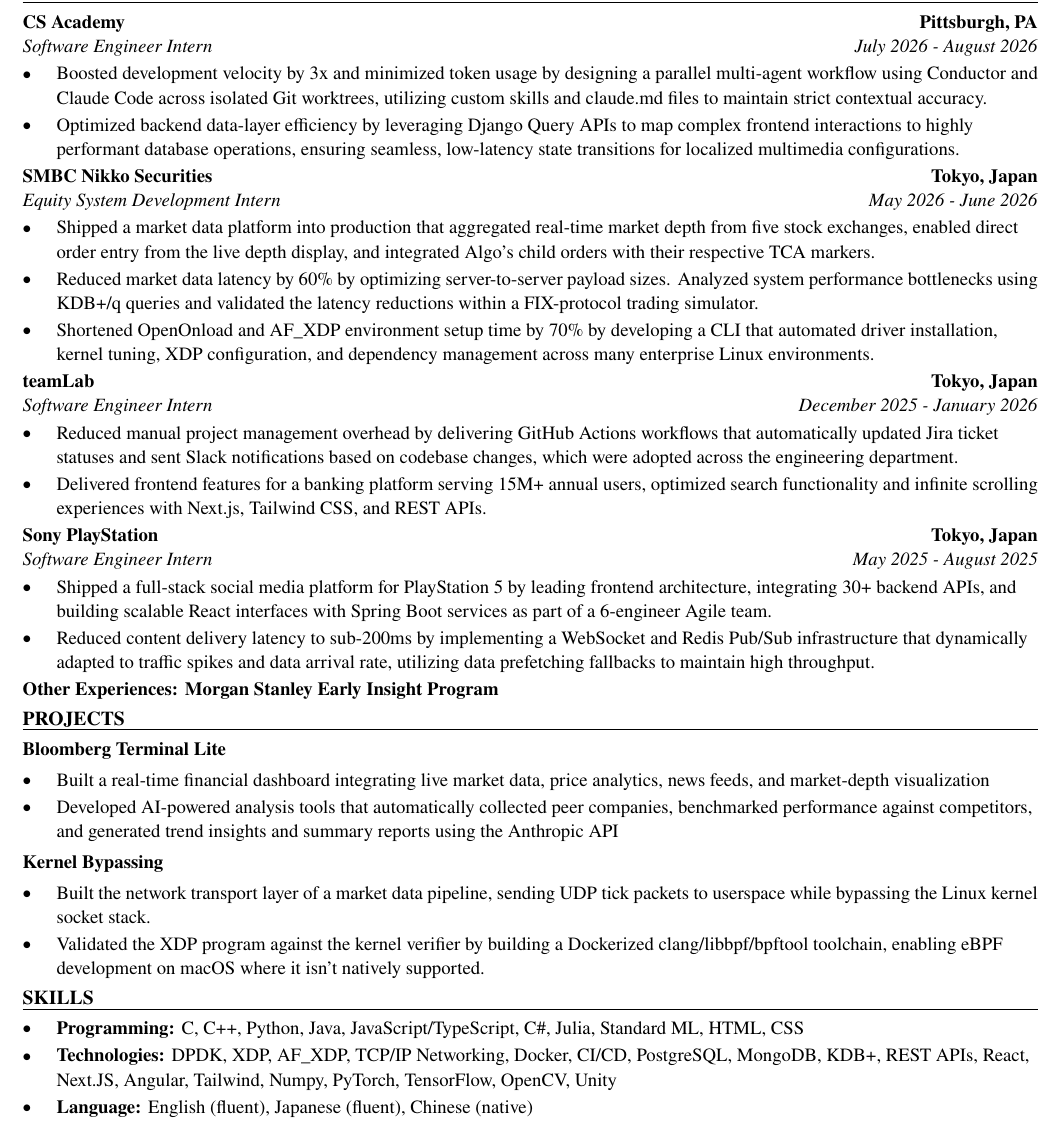
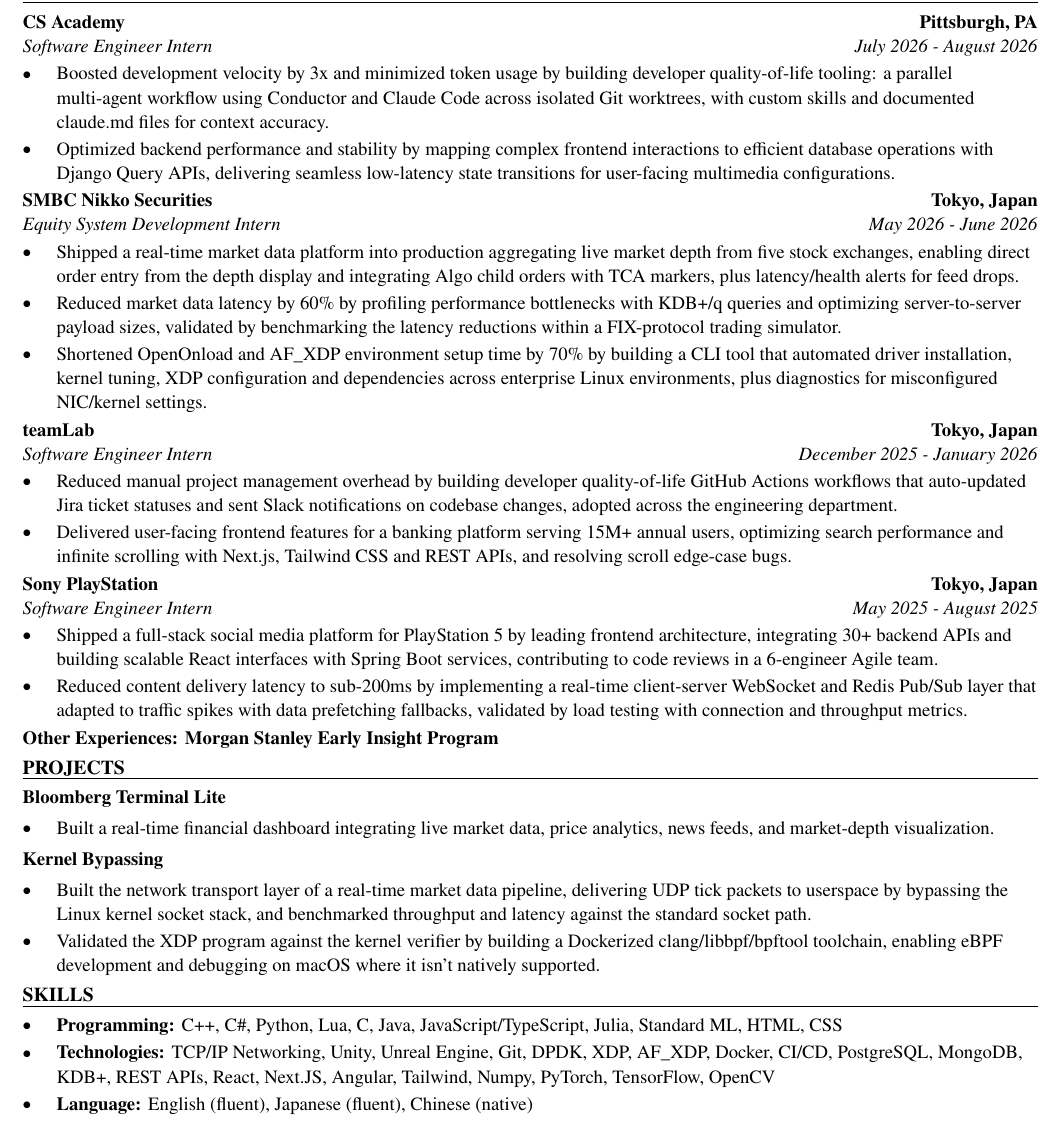
Before and after one commit to xinyichan04/resume, a LaTeX CV (resume.tex, which reads skills.tex): part of the page, cut so that both start at the same text. Compiled offline with pdfLaTeX.

Commit message:
Tailor for Electronic Arts (Respawn): Gameplay Engineer Intern (ATS score 80.6 -> 100.0)

```diff
--- a/resume.tex
+++ b/resume.tex
@@ -52,41 +52,40 @@
 \section*{WORK EXPERIENCE}
 \entry{CS Academy}{Pittsburgh, PA}{Software Engineer Intern}{July 2026 - August 2026}
 \begin{itemize}
-  \item Boosted development velocity by 3x and minimized token usage by designing a parallel multi-agent workflow using Conductor and Claude Code across isolated Git worktrees, utilizing custom skills and claude.md files to maintain strict contextual accuracy.
-  \item Optimized backend data-layer efficiency by leveraging Django Query APIs to map complex frontend interactions to highly performant database operations, ensuring seamless, low-latency state transitions for localized multimedia configurations.
+  \item Boosted development velocity by 3x and minimized token usage by building developer quality-of-life tooling: a parallel multi-agent workflow using Conductor and Claude Code across isolated Git worktrees, with custom skills and documented claude.md files for context accuracy.
+  \item Optimized backend performance and stability by mapping complex frontend interactions to efficient database operations with Django Query APIs, delivering seamless low-latency state transitions for user-facing multimedia configurations.
 \end{itemize}
 
 \entry{SMBC Nikko Securities}{Tokyo, Japan}{Equity System Development Intern}{May 2026 - June 2026}
 \begin{itemize}
-  \item Shipped a market data platform into production that aggregated real-time market depth from five stock exchanges, enabled direct order entry from the live depth display, and integrated Algo's child orders with their respective TCA markers.
-  \item Reduced market data latency by 60\% by optimizing server-to-server payload sizes. Analyzed system performance bottlenecks using KDB+/q queries and validated the latency reductions within a FIX-protocol trading simulator.
-  \item Shortened OpenOnload and AF\_XDP environment setup time by 70\% by developing a CLI that automated driver installation, kernel tuning, XDP configuration, and dependency management across many enterprise Linux environments.
+  \item Shipped a real-time market data platform into production aggregating live market depth from five stock exchanges, enabling direct order entry from the depth display and integrating Algo child orders with TCA markers, plus latency/health alerts for feed drops.
+  \item Reduced market data latency by 60\% by profiling performance bottlenecks with KDB+/q queries and optimizing server-to-server payload sizes, validated by benchmarking the latency reductions within a FIX-protocol trading simulator.
+  \item Shortened OpenOnload and AF\_XDP environment setup time by 70\% by building a CLI tool that automated driver installation, kernel tuning, XDP configuration and dependencies across enterprise Linux environments, plus diagnostics for misconfigured NIC/kernel settings.
 \end{itemize}
 
 \entry{teamLab}{Tokyo, Japan}{Software Engineer Intern}{December 2025 - January 2026}
 \begin{itemize}
-  \item Reduced manual project management overhead by delivering GitHub Actions workflows that automatically updated Jira ticket statuses and sent Slack notifications based on codebase changes, which were adopted across the engineering department.
-  \item Delivered frontend features for a banking platform serving 15M+ annual users, optimized search functionality and infinite scrolling experiences with Next.js, Tailwind CSS, and REST APIs.
+  \item Reduced manual project management overhead by building developer quality-of-life GitHub Actions workflows that auto-updated Jira ticket statuses and sent Slack notifications on codebase changes, adopted across the engineering department.
+  \item Delivered user-facing frontend features for a banking platform serving 15M+ annual users, optimizing search performance and infinite scrolling with Next.js, Tailwind CSS and REST APIs, and resolving scroll edge-case bugs.
 \end{itemize}
 
 \entry{Sony PlayStation}{Tokyo, Japan}{Software Engineer Intern}{May 2025 - August 2025}
 \begin{itemize}
-  \item Shipped a full-stack social media platform for PlayStation 5 by leading frontend architecture, integrating 30+ backend APIs, and building scalable React interfaces with Spring Boot services as part of a 6-engineer Agile team.
-  \item Reduced content delivery latency to sub-200ms by implementing a WebSocket and Redis Pub/Sub infrastructure that dynamically adapted to traffic spikes and data arrival rate, utilizing data prefetching fallbacks to maintain high throughput.
+  \item Shipped a full-stack social media platform for PlayStation 5 by leading frontend architecture, integrating 30+ backend APIs and building scalable React interfaces with Spring Boot services, contributing to code reviews in a 6-engineer Agile team.
+  \item Reduced content delivery latency to sub-200ms by implementing a real-time client-server WebSocket and Redis Pub/Sub layer that adapted to traffic spikes with data prefetching fallbacks, validated by load testing with connection and throughput metrics.
 \end{itemize}
 \textbf{Other Experiences: Morgan Stanley Early Insight Program}
 
 \section*{PROJECTS}
 \textbf{Bloomberg Terminal Lite}\par\vspace{2pt}
 \begin{itemize}
-  \item Built a real-time financial dashboard integrating live market data, price analytics, news feeds, and market-depth visualization
-  \item Developed AI-powered analysis tools that automatically collected peer companies, benchmarked performance against competitors, and generated trend insights and summary reports using the Anthropic API
+  \item Built a real-time financial dashboard integrating live market data, price analytics, news feeds, and market-depth visualization.
 \end{itemize}
 \vspace{2pt}
 \textbf{Kernel Bypassing}\par\vspace{2pt}
 \begin{itemize}
-  \item Built the network transport layer of a market data pipeline, sending UDP tick packets to userspace while bypassing the Linux kernel socket stack.
-  \item Validated the XDP program against the kernel verifier by building a Dockerized clang/libbpf/bpftool toolchain, enabling eBPF development on macOS where it isn't natively supported.
+  \item Built the network transport layer of a real-time market data pipeline, delivering UDP tick packets to userspace by bypassing the Linux kernel socket stack, and benchmarked throughput and latency against the standard socket path.
+  \item Validated the XDP program against the kernel verifier by building a Dockerized clang/libbpf/bpftool toolchain, enabling eBPF development and debugging on macOS where it isn't natively supported.
 \end{itemize}
 
 \input{skills.tex}
--- a/skills.tex
+++ b/skills.tex
@@ -1,7 +1,7 @@
 % SKILLS section: the ONLY part the tailoring system rewrites.
 \section*{SKILLS}
 \begin{itemize}
-  \item \textbf{Programming:} C, C++, Python, Java, JavaScript/TypeScript, C\#, Julia, Standard ML, HTML, CSS
-  \item \textbf{Technologies:} DPDK, XDP, AF\_XDP, TCP/IP Networking, Docker, CI/CD, PostgreSQL, MongoDB, KDB+, REST APIs, React, Next.JS, Angular, Tailwind, Numpy, PyTorch, TensorFlow, OpenCV, Unity
+  \item \textbf{Programming:} C++, C\#, Python, Lua, C, Java, JavaScript/TypeScript, Julia, Standard ML, HTML, CSS
+  \item \textbf{Technologies:} TCP/IP Networking, Unity, Unreal Engine, Git, DPDK, XDP, AF\_XDP, Docker, CI/CD, PostgreSQL, MongoDB, KDB+, REST APIs, React, Next.JS, Angular, Tailwind, Numpy, PyTorch, TensorFlow, OpenCV
   \item \textbf{Language:} English (fluent), Japanese (fluent), Chinese (native)
 \end{itemize}
```
